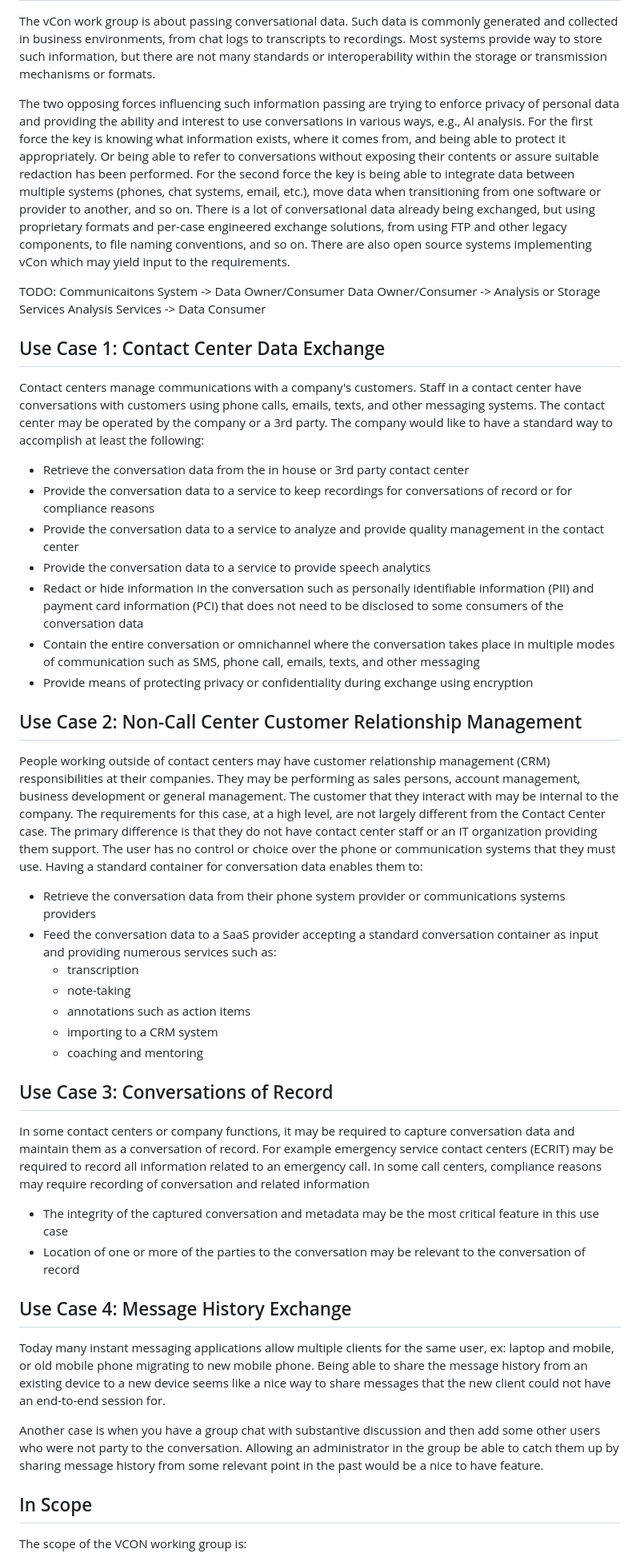
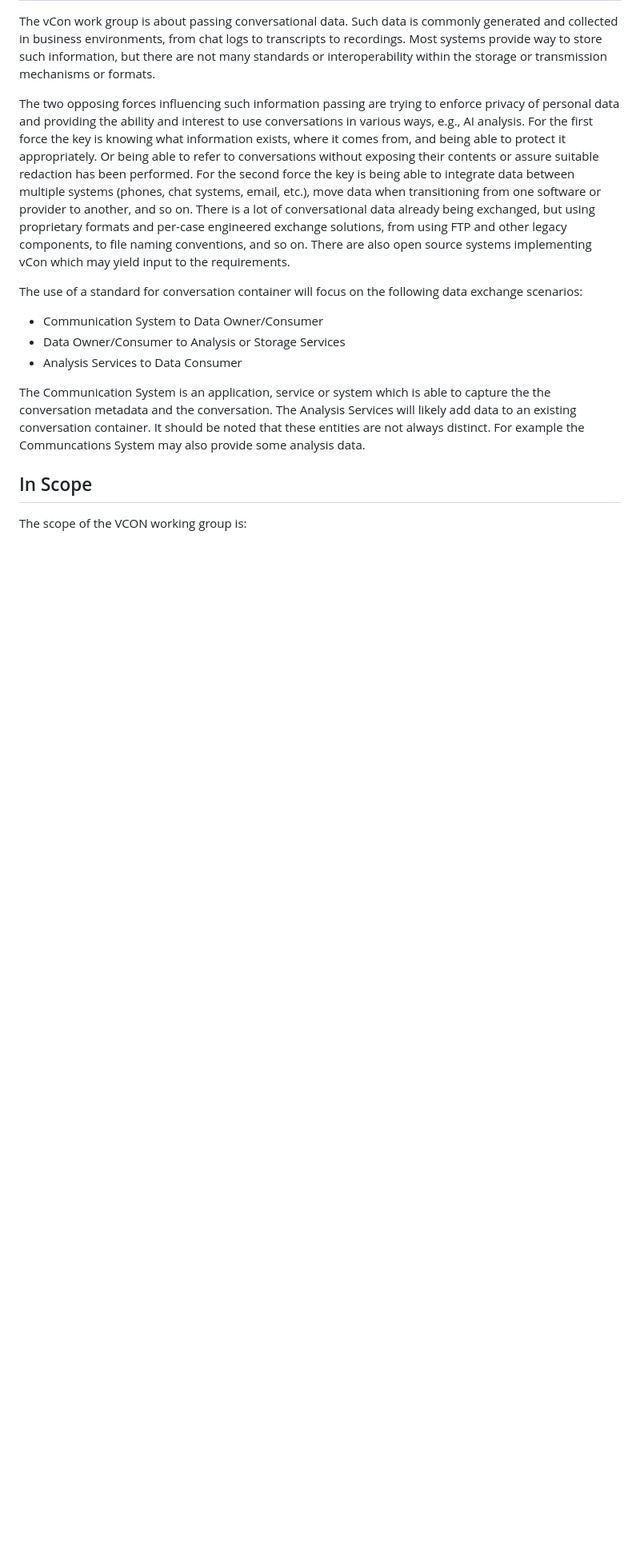
Before and after one commit to dgpetrie/draft-petrie-vcon, a Markdown page: vcon_charter.md, the part around one of its changes. Shown at 80% size. Drawn GitHub-style; blank space fills up the shorter version.

Commit message:
Incorporated the rest of edits per reviews from:   Tommy Pauly (that you forwarded)   Lars Eggert   Éric Vyncke   John Scudder   Roman Danyliw
Thank you all for your input.

```diff
--- a/vcon_charter.md
+++ b/vcon_charter.md
@@ -12,62 +12,12 @@ For the second force the key is being able to integrate data between multiple sy
 There is a lot of conversational data already being exchanged, but using proprietary formats and per-case engineered exchange solutions, from using FTP and other legacy components, to file naming conventions, and so on.
 There are also open source systems implementing vCon which may yield input to the requirements.
 
-TODO:
-Communicaitons System -> Data Owner/Consumer
-Data Owner/Consumer -> Analysis or Storage Services
-Analysis Services -> Data Consumer
+The use of a standard for conversation container will focus on the following data exchange scenarios:
+  * Communication System to Data Owner/Consumer
+  * Data Owner/Consumer to Analysis or Storage Services
+  * Analysis Services to Data Consumer
 
-## Use Case 1: Contact Center Data Exchange
-
-Contact centers manage communications with a company's customers.
-Staff in a contact center have conversations with customers using phone calls, emails, texts, and other messaging systems.
-The contact center may be operated by the company or a 3rd party.
-The company would like to have a standard way to accomplish at least the following:
-
-  * Retrieve the conversation data from the in house or 3rd party contact center
-  * Provide the conversation data to a service to keep recordings for conversations of record or for compliance reasons
-  * Provide the conversation data to a service to analyze and provide quality management in the contact center
-  * Provide the conversation data to a service to provide speech analytics
-  * Redact or hide information in the conversation such as personally identifiable information (PII) and payment card information (PCI) that does not need to be disclosed to some consumers of the conversation data
-  * Contain the entire conversation or omnichannel where the conversation takes place in multiple modes of communication such as SMS, phone call, emails, texts, and other messaging
-  * Provide means of protecting privacy or confidentiality during exchange using encryption
-
-## Use Case 2: Non-Call Center Customer Relationship Management
-
-People working outside of contact centers may have customer relationship management (CRM) responsibilities at their companies.
-They may be performing as sales persons, account management, business development or general management.
-The customer that they interact with may be internal to the company.
-The requirements for this case, at a high level, are not largely different from the Contact Center case.
-The primary difference is that they do not have contact center staff or an IT organization providing them support.
-The user has no control or choice over the phone or communication systems that they must use.
-Having a standard container for conversation data enables them to:
-
-  * Retrieve the conversation data from their phone system provider or communications systems providers
-  * Feed the conversation data to a SaaS provider accepting a standard conversation container as input and providing numerous services such as:
-    * transcription
-    * note-taking
-    * annotations such as action items
-    * importing to a CRM system
-    * coaching and mentoring
-
-
-## Use Case 3: Conversations of Record
-
-In some contact centers or company functions, it may be required to capture conversation data and maintain them as a conversation of record.
-For example emergency service contact centers (ECRIT) may be required to record all information related to an emergency call.
-In some call centers, compliance reasons may require recording of conversation and related information
-
-  * The integrity of the captured conversation and metadata may be the most critical feature in this use case
-  * Location of one or more of the parties to the conversation may be relevant to the conversation of record
-
-
-## Use Case 4: Message History Exchange
-
-Today many instant messaging applications allow multiple clients for the same user, ex: laptop and mobile, or old mobile phone migrating to new mobile phone.
-Being able to share the message history from an existing device to a new device seems like a nice way to share messages that the new client could not have an end-to-end session for.
-
-Another case is when you have a group chat with substantive discussion and then add some other users who were not party to the conversation.
-Allowing an administrator in the group be able to catch them up by sharing message history from some relevant point in the past would be a nice to have feature.
+The Communication System is an application, service or system which is able to capture the the conversation metadata and the conversation.  The Analysis Services will likely add data to an existing conversation container.  It should be noted that these entities are not always distinct.  For example the Communcations System may also provide some analysis data.
 
 
 ## In Scope
```
Also changed, not shown: other parts of vcon_charter.md (+19 -9 lines).
